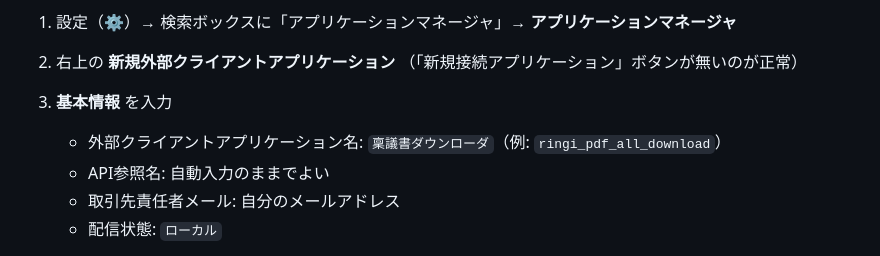
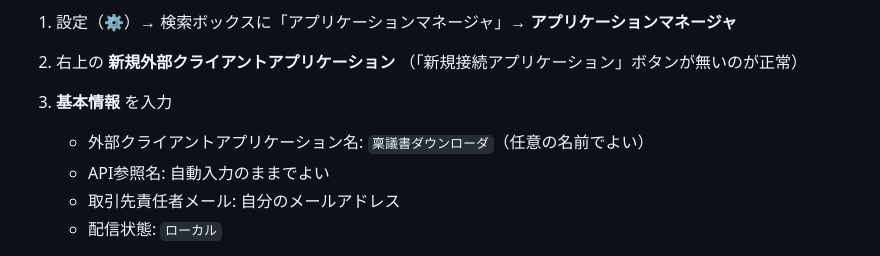
Before and after one commit to AtsushiCafeK/sf_query, a Markdown page: docs/04_oauth_setup.md, the part around the change. Rendered like a GitHub page.

Commit message:
docs: 接続アプリ名の記載を汎用的な表現に変更
手順書の例として実環境のアプリ名を書いていたため、任意の名前でよい旨の
記述に置き換える。

Co-Authored-By: Claude Opus 5 <noreply@anthropic.com>

```diff
--- a/docs/04_oauth_setup.md
+++ b/docs/04_oauth_setup.md
@@ -26,7 +26,7 @@
 2. 右上の **新規外部クライアントアプリケーション**
    （「新規接続アプリケーション」ボタンが無いのが正常）
 3. **基本情報** を入力
-   - 外部クライアントアプリケーション名: `稟議書ダウンローダ`（例: `ringi_pdf_all_download`）
+   - 外部クライアントアプリケーション名: `稟議書ダウンローダ`（任意の名前でよい）
    - API参照名: 自動入力のままでよい
    - 取引先責任者メール: 自分のメールアドレス
    - 配信状態: `ローカル`
```
